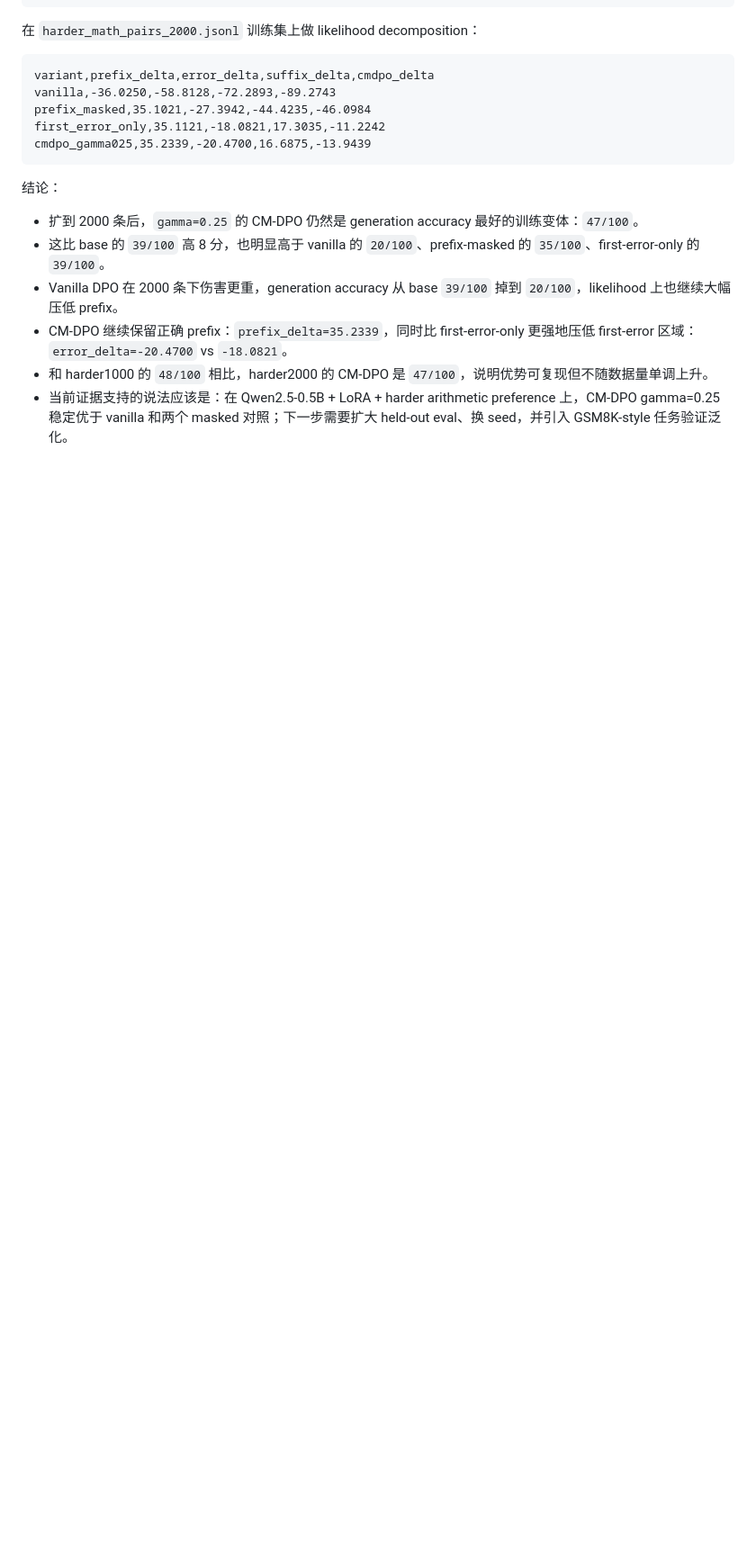
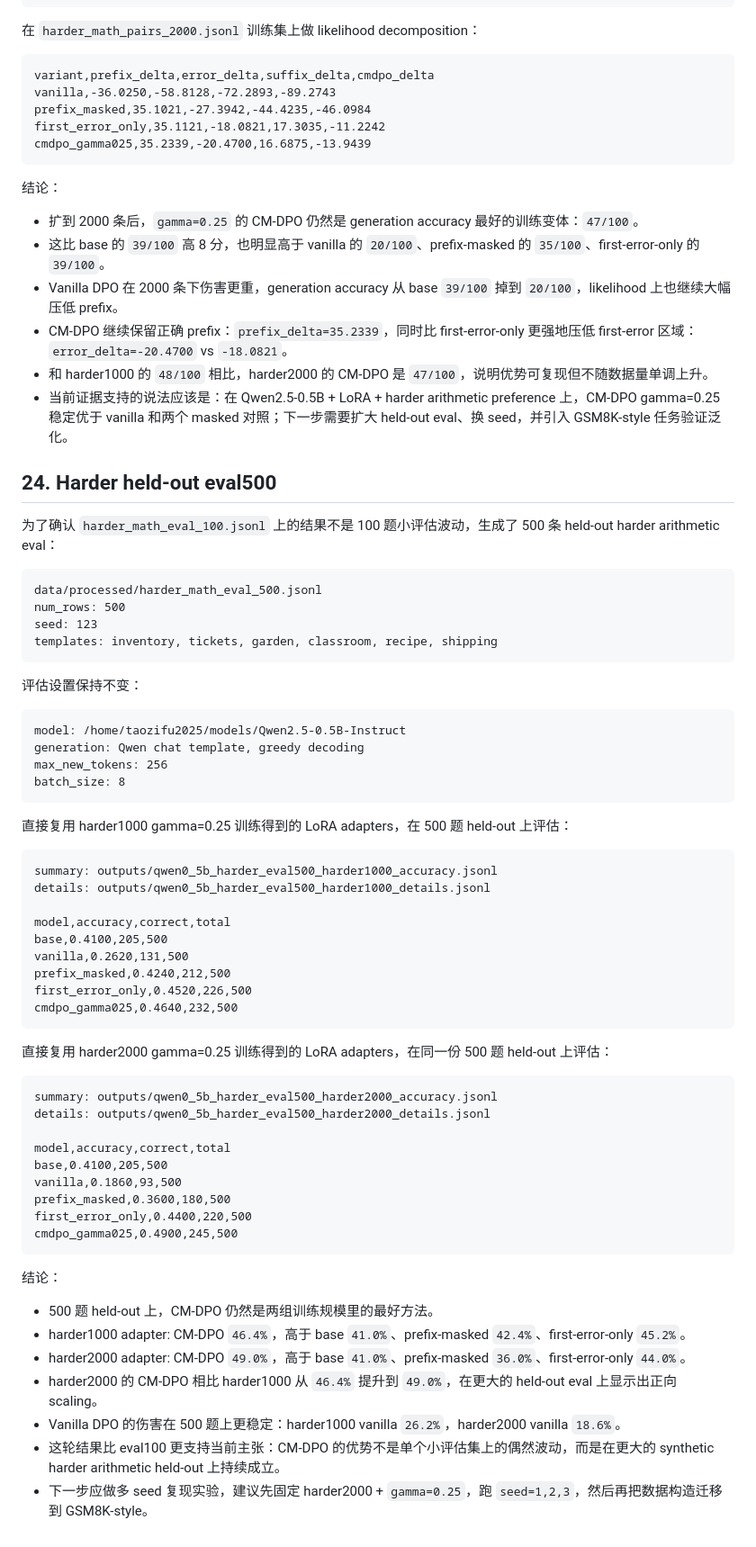
Before and after one commit to turambar928/Causal-Masked-DPO, a Markdown page: cmdpo_execution_plan.md, the part around the change. Shown at 90% size. Rendered like a GitHub page; blank space fills up the shorter version.

Commit message:
Record harder held-out eval500 results

````diff
--- a/cmdpo_execution_plan.md
+++ b/cmdpo_execution_plan.md
@@ -1538,3 +1538,61 @@ cmdpo_gamma025,35.2339,-20.4700,16.6875,-13.9439
 - CM-DPO 继续保留正确 prefix：`prefix_delta=35.2339`，同时比 first-error-only 更强地压低 first-error 区域：`error_delta=-20.4700` vs `-18.0821`。
 - 和 harder1000 的 `48/100` 相比，harder2000 的 CM-DPO 是 `47/100`，说明优势可复现但不随数据量单调上升。
 - 当前证据支持的说法应该是：在 Qwen2.5-0.5B + LoRA + harder arithmetic preference 上，CM-DPO gamma=0.25 稳定优于 vanilla 和两个 masked 对照；下一步需要扩大 held-out eval、换 seed，并引入 GSM8K-style 任务验证泛化。
+
+## 24. Harder held-out eval500
+
+为了确认 `harder_math_eval_100.jsonl` 上的结果不是 100 题小评估波动，生成了 500 条 held-out harder arithmetic eval：
+
+```text
+data/processed/harder_math_eval_500.jsonl
+num_rows: 500
+seed: 123
+templates: inventory, tickets, garden, classroom, recipe, shipping
+```
+
+评估设置保持不变：
+
+```text
+model: /home/taozifu2025/models/Qwen2.5-0.5B-Instruct
+generation: Qwen chat template, greedy decoding
+max_new_tokens: 256
+batch_size: 8
+```
+
+直接复用 harder1000 gamma=0.25 训练得到的 LoRA adapters，在 500 题 held-out 上评估：
+
+```text
+summary: outputs/qwen0_5b_harder_eval500_harder1000_accuracy.jsonl
+details: outputs/qwen0_5b_harder_eval500_harder1000_details.jsonl
+
+model,accuracy,correct,total
+base,0.4100,205,500
+vanilla,0.2620,131,500
+prefix_masked,0.4240,212,500
+first_error_only,0.4520,226,500
+cmdpo_gamma025,0.4640,232,500
+```
+
+直接复用 harder2000 gamma=0.25 训练得到的 LoRA adapters，在同一份 500 题 held-out 上评估：
+
+```text
+summary: outputs/qwen0_5b_harder_eval500_harder2000_accuracy.jsonl
+details: outputs/qwen0_5b_harder_eval500_harder2000_details.jsonl
+
+model,accuracy,correct,total
+base,0.4100,205,500
+vanilla,0.1860,93,500
+prefix_masked,0.3600,180,500
+first_error_only,0.4400,220,500
+cmdpo_gamma025,0.4900,245,500
+```
+
+结论：
+
+- 500 题 held-out 上，CM-DPO 仍然是两组训练规模里的最好方法。
+- harder1000 adapter: CM-DPO `46.4%`，高于 base `41.0%`、prefix-masked `42.4%`、first-error-only `45.2%`。
+- harder2000 adapter: CM-DPO `49.0%`，高于 base `41.0%`、prefix-masked `36.0%`、first-error-only `44.0%`。
+- harder2000 的 CM-DPO 相比 harder1000 从 `46.4%` 提升到 `49.0%`，在更大的 held-out eval 上显示出正向 scaling。
+- Vanilla DPO 的伤害在 500 题上更稳定：harder1000 vanilla `26.2%`，harder2000 vanilla `18.6%`。
+- 这轮结果比 eval100 更支持当前主张：CM-DPO 的优势不是单个小评估集上的偶然波动，而是在更大的 synthetic harder arithmetic held-out 上持续成立。
+- 下一步应做多 seed 复现实验，建议先固定 harder2000 + `gamma=0.25`，跑 `seed=1,2,3`，然后再把数据构造迁移到 GSM8K-style。
````
